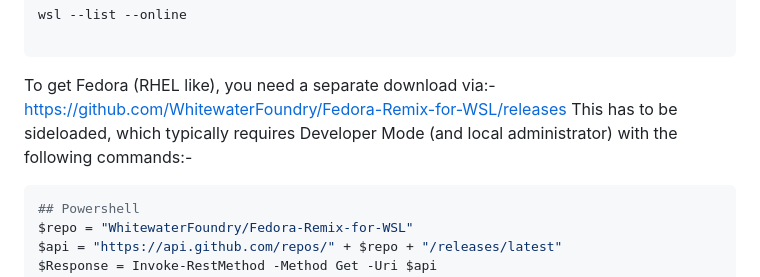
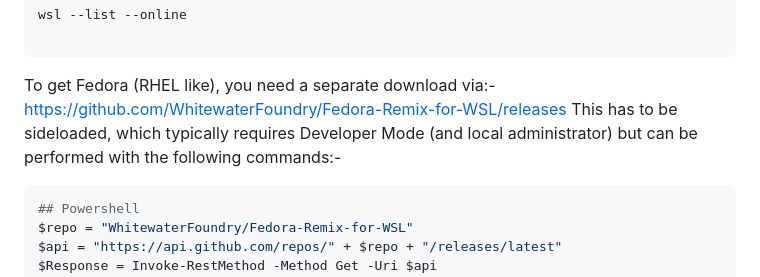
Before and after one commit to webstean/setup, a Markdown page: README.md, the part around the change. Rendered like a GitHub page.

````diff
--- a/README.md
+++ b/README.md
@@ -46,7 +46,7 @@ wsl --list --online
 ```
 To get Fedora (RHEL like), you need a separate download via:-
 https://github.com/WhitewaterFoundry/Fedora-Remix-for-WSL/releases
-This has to be sideloaded, which typically requires Developer Mode (and local administrator) with the following commands:-
+This has to be sideloaded, which typically requires Developer Mode (and local administrator) but can be performed with the following commands:-
 ```powershell
 ## Powershell
 $repo = "WhitewaterFoundry/Fedora-Remix-for-WSL"
````
